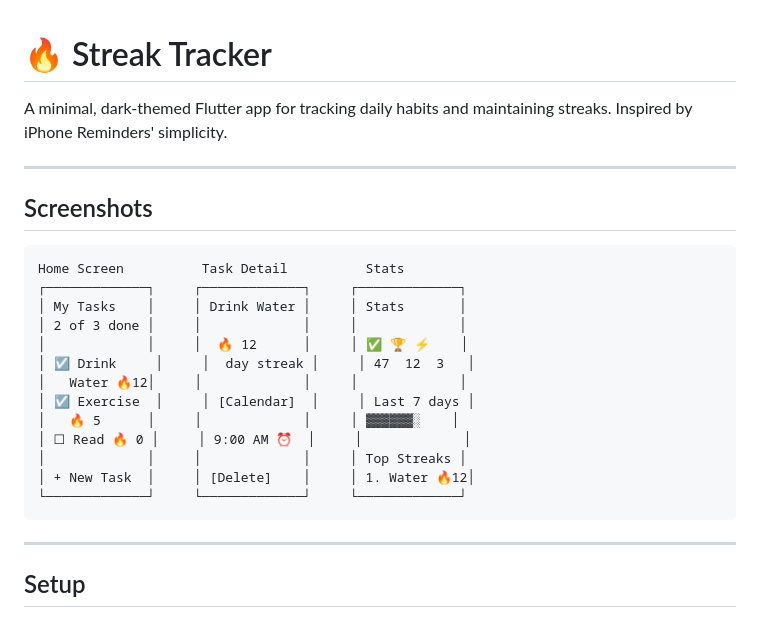
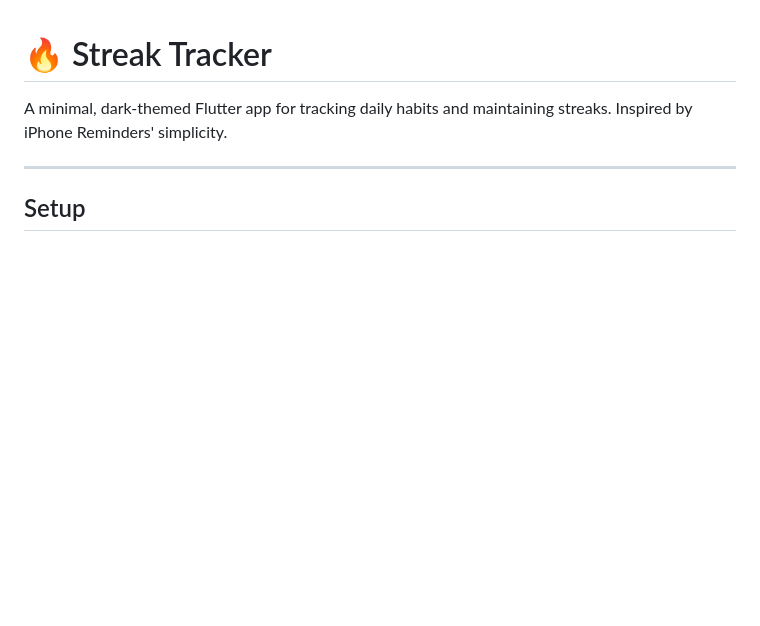
Before and after one commit to AyanChougle/Streak-app, a Markdown page: README.md, the part around the change. Rendered like a GitHub page; blank space fills up the shorter version.

````diff
--- a/README.md
+++ b/README.md
@@ -1,26 +1,6 @@
 # 🔥 Streak Tracker
 
 A minimal, dark-themed Flutter app for tracking daily habits and maintaining streaks. Inspired by iPhone Reminders' simplicity.
-
----
-
-## Screenshots
-
-```
-Home Screen          Task Detail          Stats
-┌─────────────┐     ┌─────────────┐     ┌─────────────┐
-│ My Tasks    │     │ Drink Water │     │ Stats       │
-│ 2 of 3 done │     │             │     │             │
-│             │     │  🔥 12      │     │ ✅ 🏆 ⚡    │
-│ ☑ Drink     │     │  day streak │     │ 47  12  3   │
-│   Water 🔥12│     │             │     │             │
-│ ☑ Exercise  │     │ [Calendar]  │     │ Last 7 days │
-│   🔥 5      │     │             │     │ ▓▓▓▓▓▓░    │
-│ ☐ Read 🔥 0 │     │ 9:00 AM ⏰  │     │             │
-│             │     │             │     │ Top Streaks │
-│ + New Task  │     │ [Delete]    │     │ 1. Water 🔥12│
-└─────────────┘     └─────────────┘     └─────────────┘
-```
 
 ---
 
````
